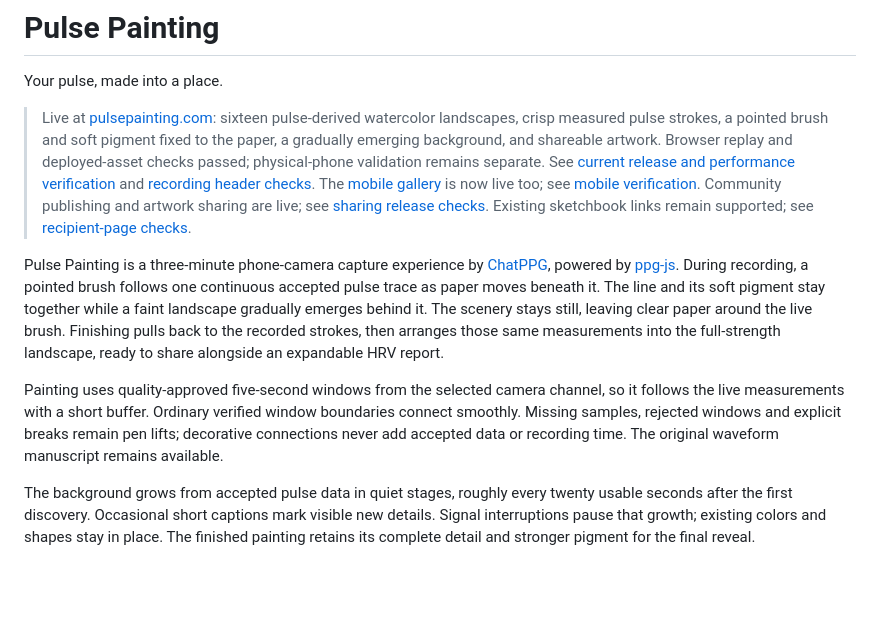
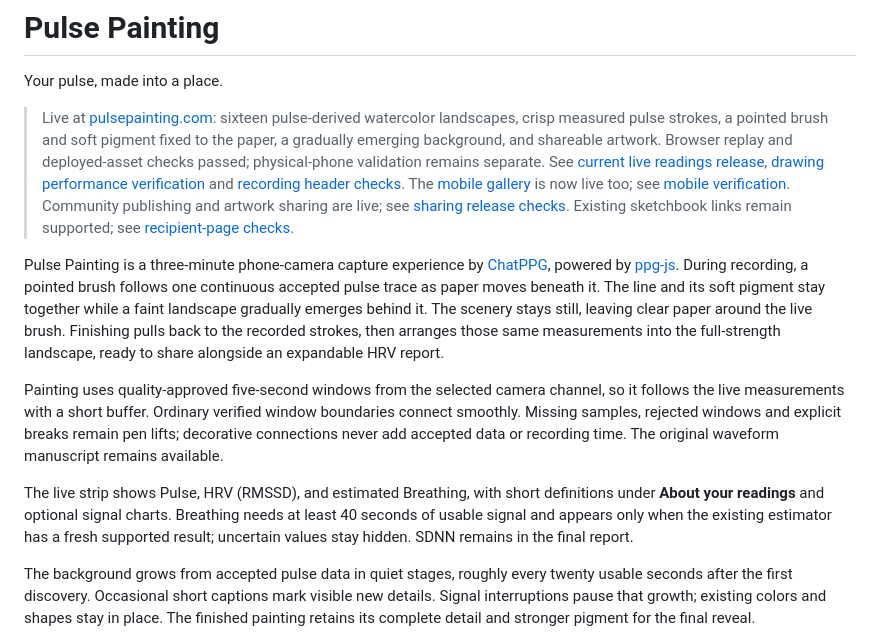
Before and after one commit to sontakey/pulsepainting, a Markdown page: README.md, the part around the change. Rendered like a GitHub page; blank space fills up the shorter version.

Commit message:
Record deployed live readings and breathing estimate limits

```diff
--- a/README.md
+++ b/README.md
@@ -6,7 +6,8 @@ Your pulse, made into a place.
 > watercolor landscapes, crisp measured pulse strokes, a pointed brush and soft
 > pigment fixed to the paper, a gradually emerging background, and shareable artwork.
 > Browser replay and deployed-asset checks passed; physical-phone validation remains separate.
-> See [current release and performance verification](docs/validation/mobile-drawing-performance-2026-10-24.md)
+> See [current live readings release](docs/validation/live-readings-2026-10-24.md),
+> [drawing performance verification](docs/validation/mobile-drawing-performance-2026-10-24.md)
 > and [recording header checks](docs/validation/capture-signal-bar-2026-10-24.md).
 > The [mobile gallery](https://www.pulsepainting.com/#landscapes) is now live too;
 > see [mobile verification](docs/validation/mobile-gallery-2026-10-23.md).
@@ -21,6 +22,12 @@ channel, so it follows the live measurements with a short buffer. Ordinary
 verified window boundaries connect smoothly. Missing samples, rejected windows
 and explicit breaks remain pen lifts; decorative connections never add accepted
 data or recording time. The original waveform manuscript remains available.
+
+The live strip shows Pulse, HRV (RMSSD), and estimated Breathing, with short
+definitions under **About your readings** and optional signal charts.
+Breathing needs at least 40 seconds of usable signal and appears only when the
+existing estimator has a fresh supported result; uncertain values stay hidden.
+SDNN remains in the final report.
 
 The background grows from accepted pulse data in quiet stages, roughly every
 twenty usable seconds after the first discovery. Occasional short captions mark
```
Also changed, not shown: HANDOFF.md (+25 -1 lines), docs/validation/live-readings-2026-10-24.md (added, +82 -0 lines).
